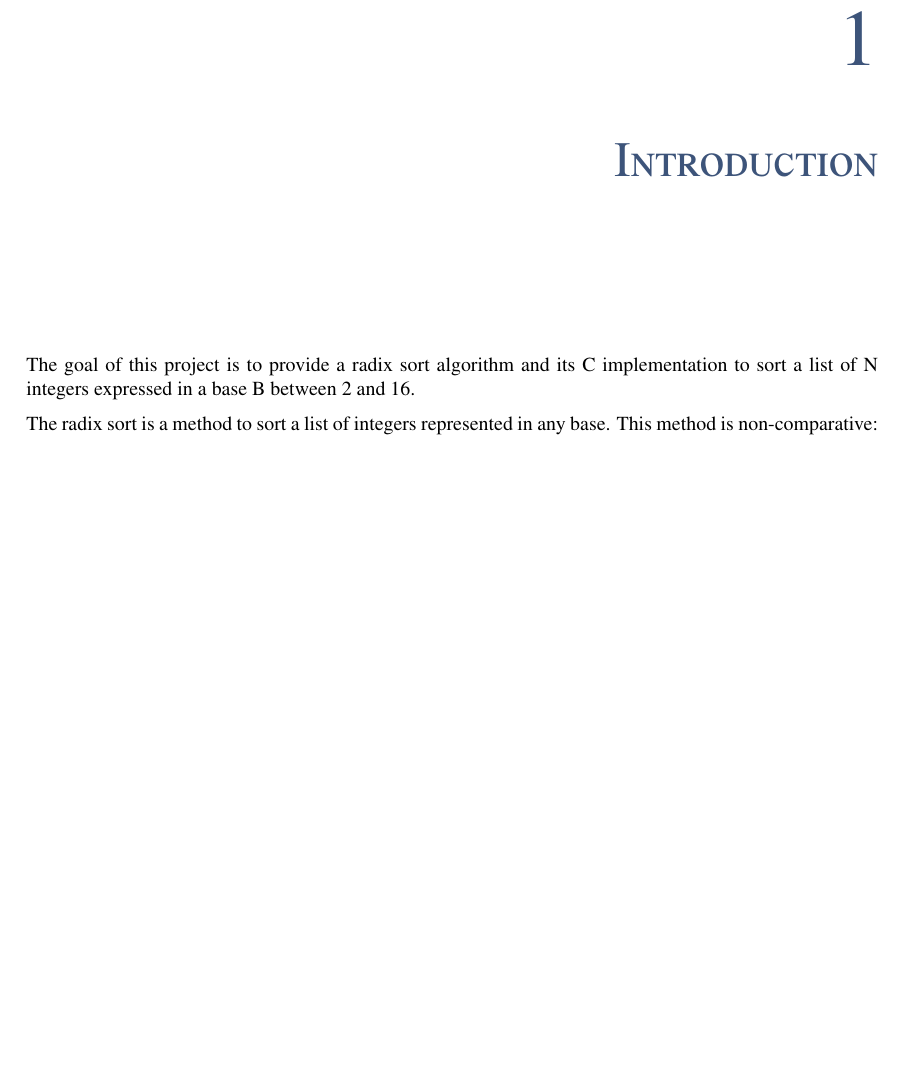
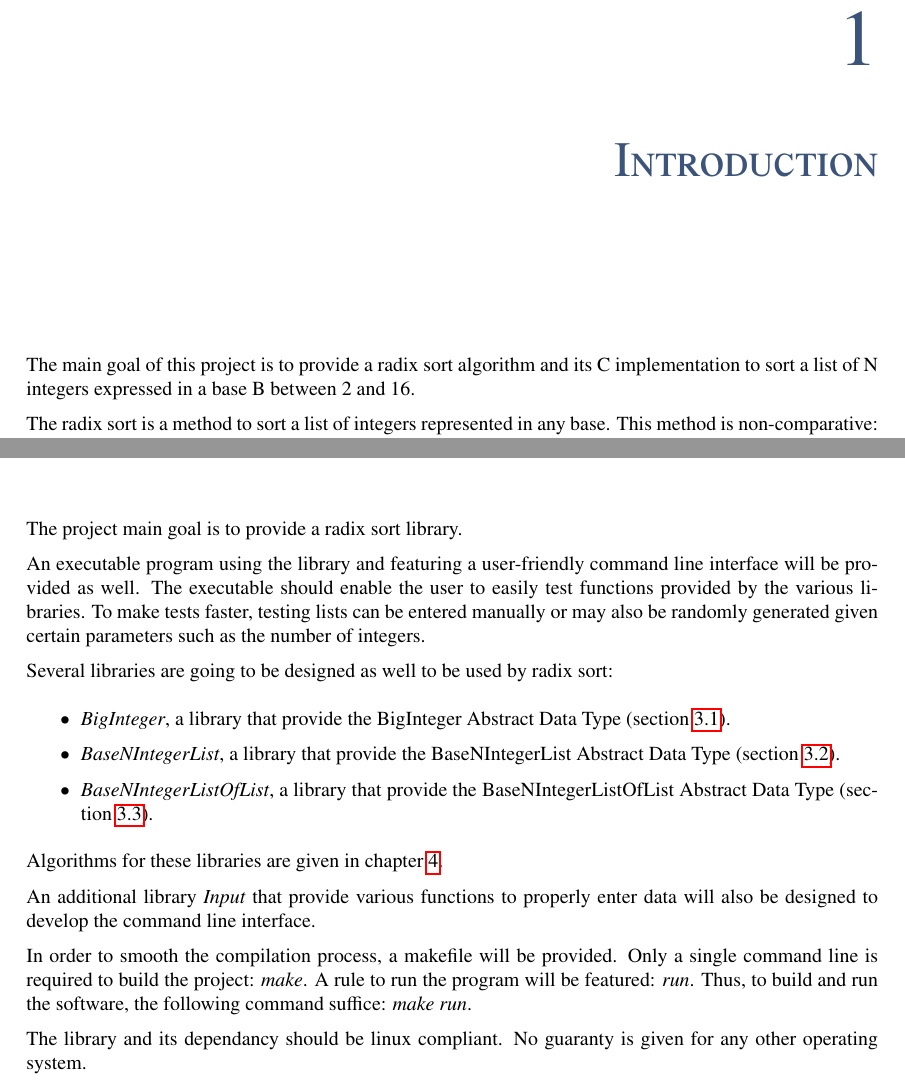
Before and after one commit to CBenoit/radix-sort-project-utbm-lo27, a LaTeX document (report/report.tex): part of page 3 of 27 before the commit and two parts of pages 3 and 9 of 27 after it, the two joined at a grey line, cut so that both start at the same text, the shorter picture padded with empty space. Compiled offline with pdfLaTeX.

Commit message:
Writed objectives and problem statements chapter (report).

```diff
--- a/report/report.tex
+++ b/report/report.tex
@@ -51,7 +51,7 @@
 
 \chapter{Introduction}
 
-The goal of this project is to provide a radix sort algorithm and its C implementation
+The main goal of this project is to provide a radix sort algorithm and its C implementation
 to sort a list of N integers expressed in a base B between 2 and 16.
 
 The radix sort is a method to sort a list of integers represented in any base.
@@ -82,7 +82,36 @@ Chapter \ref{chapter:algorithms} provides the various algorithms ready to be imp
 
 \chapter{Objectives and problem statements} \label{chapter:objectives-problem}
 
-…
+The project main goal is to provide a radix sort library.
+
+An executable program using the library and featuring a user-friendly command line interface
+will be provided as well.
+The executable should enable the user to easily test functions provided by the various libraries.
+To make tests faster, testing lists can be entered manually or may also be randomly generated
+given certain parameters such as the number of integers.
+
+Several libraries are going to be designed as well to be used by radix sort:
+\begin{itemize}
+    \item \emph{BigInteger}, a library that provide the
+        BigInteger Abstract Data Type (section \ref{section:big-integer}).
+    \item \emph{BaseNIntegerList}, a library that provide the
+        BaseNIntegerList Abstract Data Type (section \ref{section:basen-integer-list}).
+    \item \emph{BaseNIntegerListOfList}, a library that provide the
+        BaseNIntegerListOfList Abstract Data Type (section \ref{section:basen-integer-list-of-list}).
+\end{itemize}
+
+Algorithms for these libraries are given in chapter \ref{chapter:algorithms}.
+
+An additional library \emph{Input} that provide various functions to properly enter data will also be designed
+to develop the command line interface.
+
+In order to smooth the compilation process, a makefile will be provided.
+Only a single command line is required to build the project: \emph{make}.
+A rule to run the program will be featured: \emph{run}.
+Thus, to build and run the software, the following command suffice: \emph{make run}.
+
+The library and its dependancy should be linux compliant.
+No guaranty is given for any other operating system.
 
 \chapter{Data structures} \label{chapter:data-structures}
 
```
Also changed, not shown: report/report.tex (48 more changed lines).
